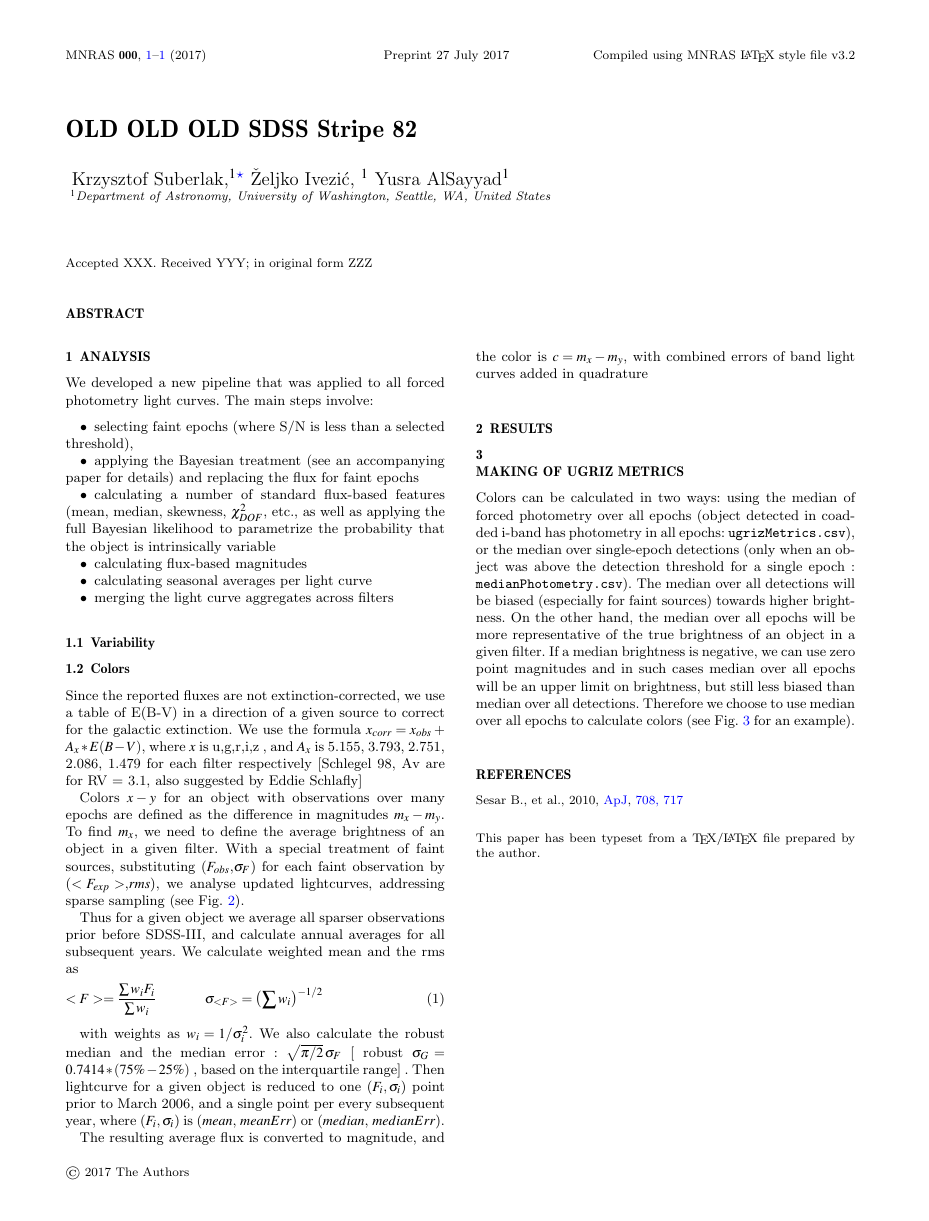
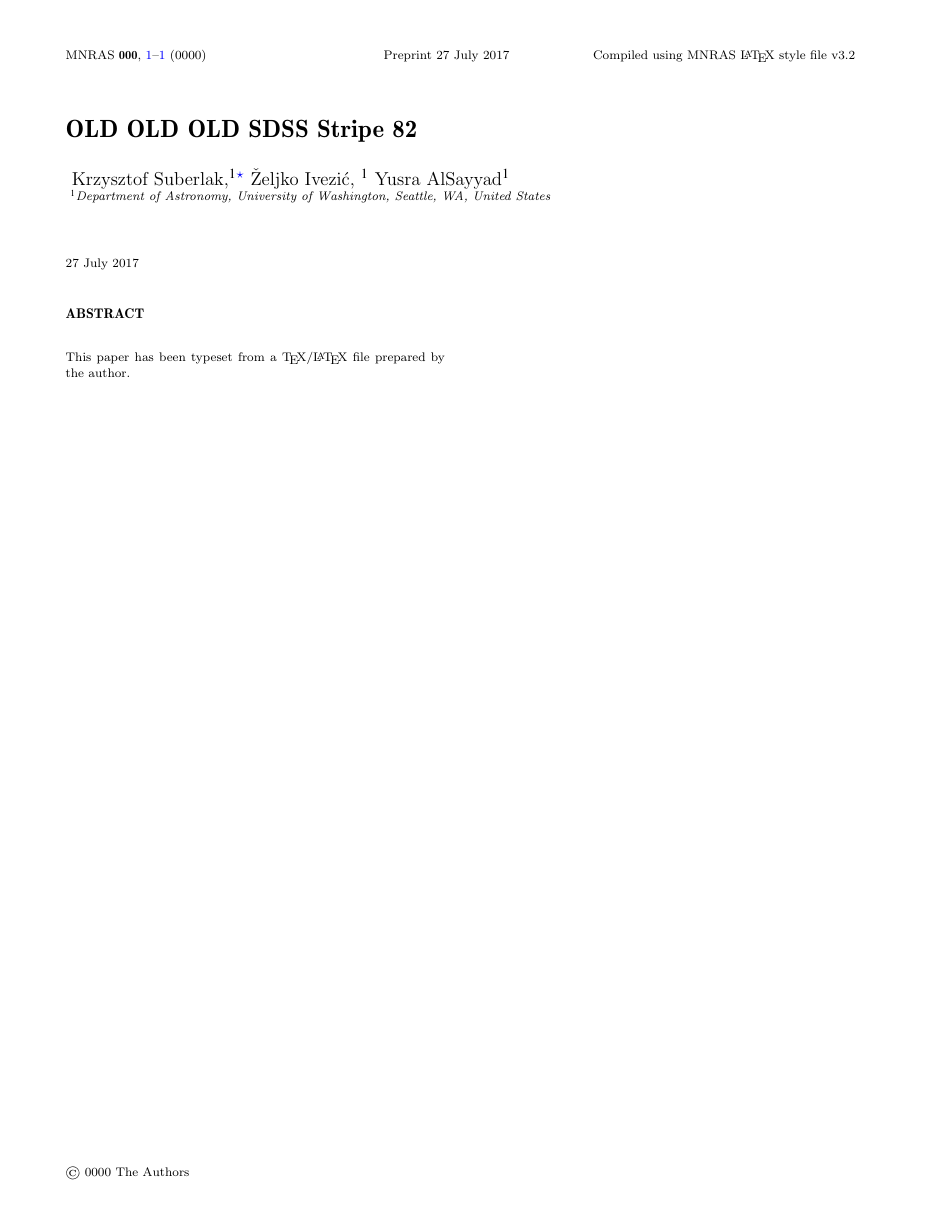
Before and after one commit to suberlak/SDSS_S82_paper, a LaTeX paper (main.tex): page 1 of 3 before the commit and page 1 of 2 after it. Compiled offline with pdfLaTeX.

Commit message:
almost everything migrated to SDSS_S82_FP_report, or Variability Report

```diff
--- a/main.tex
+++ b/main.tex
@@ -88,12 +88,6 @@ Yusra AlSayyad$^{1}$
 $^{1}$Department of Astronomy, University of Washington, Seattle, WA, United States\\
 }
 
-% These dates will be filled out by the publisher
-\date{Accepted XXX. Received YYY; in original form ZZZ}
-
-% Enter the current year, for the copyright statements etc.
-\pubyear{2017}
-
 % Don't change these lines
 \begin{document}
 \label{firstpage}
@@ -111,18 +105,3 @@ $^{1}$Department of Astronomy, University of Washington, Seattle, WA, United Sta
 %%%%%%%%%%%%%%%%% BODY OF PAPER %%%%%%%%%%%%%%%%%%
 
 
-\section{Analysis}
-\label{sec:analysis}
-We developed  a new pipeline that was applied to all forced photometry light curves.  The main steps involve:
-\begin{itemize}
-  \item selecting faint epochs (where S/N  is less than a selected threshold),
-  \item applying the Bayesian treatment (see an accompanying paper for details) and replacing the flux for faint epochs
-  \item calculating a number of  standard flux-based features (mean, median, skewness, $\chi^{2}_{DOF}$, etc., as well as  applying the full Bayesian likelihood to parametrize the probability that the object is intrinsically variable
-  \item calculating flux-based magnitudes
-  \item calculating seasonal averages per light curve
-  \item merging the light curve aggregates across filters
-\end{itemize}
-
-
-
-\subsection{Variability}
@@ -135,12 +107,0 @@ We developed  a new pipeline that was applied to all forced photometry light cur
- \label{fig:lc_example_seasonal}
-\end{figure*}
-
-
-\subsection{Colors}
-
-
-Since the reported fluxes are not extinction-corrected, we use a table of E(B-V) in a direction of a given source to correct for the galactic extinction. We use the formula  $x_{corr}  = x_{obs} + A_{x} * E(B-V)$, where $x$ is  u,g,r,i,z , and $A_x$ is 5.155, 3.793, 2.751, 2.086, 1.479  for each filter respectively  [Schlegel 98, Av are for RV = 3.1, also suggested by Eddie Schlafly]
-
-
-
-Colors $x-y$ for an object with observations over many epochs are defined as the difference in magnitudes $m_{x} - m_{y}$. To find $m_{x}$, we need to define the average brightness of an object in  a given filter. With a special treatment of faint sources, substituting ($F_{obs}$,$\sigma_F$) for each faint observation by ($<F_{exp}>$,$rms$), we analyse updated lightcurves, addressing sparse sampling (see Fig.~\ref{fig:lc_example}).
@@ -152,23 +108,3 @@ Colors $x-y$ for an object with observations over many epochs are defined as the
- \label{fig:lc_example}
-\end{figure}
-
-Thus for a given object we average all sparser observations prior before SDSS-III, and calculate annual averages for all subsequent years. We calculate weighted mean and the rms as
-\begin{equation}
-<F> = \frac{\sum {w_{i}F_{i}}}{\sum{w_{i}}} \\
-\sigma_{<F>} = \left( \sum{w_{i}}\right) ^{-1/2}
-\end{equation}
-
-with weights as  $w_{i} = 1 / \sigma_{i}^{2}$. We also calculate the robust  median and the median error : $\sqrt{\pi / 2} \, \sigma_{F}$  [ robust $\sigma_{G} = 0.7414 * (75\% - 25\%) $ , based on the interquartile range] . Then lightcurve for a given object is reduced to one ($F_{i}, \sigma_{i}$) point prior to March 2006, and a single point per every subsequent year, where  ($F_{i}, \sigma_{i}$) is ($mean$, $meanErr$) or ($median$, $medianErr$).
-
-
-The resulting average flux is converted to magnitude, and the color is  $c = m_{x}-m_{y}$, with combined errors of band light curves added in quadrature
-
-
-
-
-\section{Results}
-\label{sec:results}
-
 
 \begin{figure*}
 
@@ -180,26 +116,6 @@ The resulting average flux is converted to magnitude, and the color is  $c = m_{
 
 
 
-\section{\\ Making of ugriz metrics }
-\label{esc:ugriz_metrics}
-
-Colors can be calculated in two ways: using the median of forced photometry over all epochs (object detected in coadded i-band has photometry in all epochs:  \verb|ugrizMetrics.csv|), or the median over single-epoch detections (only when an object was above the detection threshold for a single epoch : \verb|medianPhotometry.csv|).
-The median over all detections will be biased (especially for faint sources) towards higher brightness.  On the other hand, the median over all epochs will be more representative of the true brightness of an object in a given filter.  If a median brightness is negative, we can use zero point magnitudes and in such cases median over all epochs will be an upper limit on brightness, but still less biased than median over all detections. Therefore  we choose to use median over all epochs to calculate colors (see Fig.~\ref{fig:colors_example} for an example).
-
-
-
-%%%%%%%%%%%%%%%%%%%%%%%%%%%%%%%%%%%%%%%%%%%%%%%%%%
-
-%%%%%%%%%%%%%%%%%%%% REFERENCES %%%%%%%%%%%%%%%%%%
-
-% The best way to enter references is to use BibTeX:
-
-\bibliographystyle{mnras}
-\bibliography{references} % if your bibtex file is called example.bib
-
-%%%%%%%%%%%%%%%%%%%%%%%%%%%%%%%%%%%%%%%%%%%%%%%%%%
-
-
 % Don't change these lines
 \bsp	% typesetting comment
 \label{lastpage}
```
Also changed, not shown: main.pdf, main.tex (11 more changed lines).
